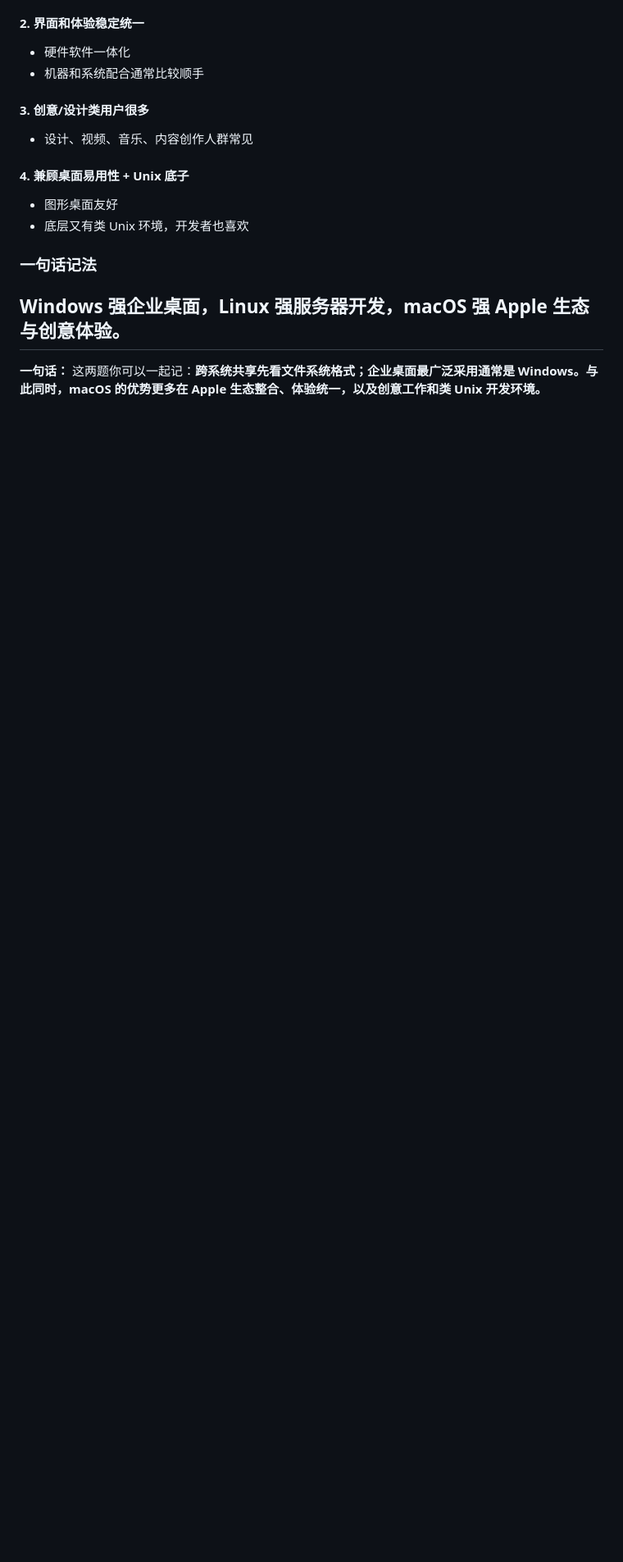
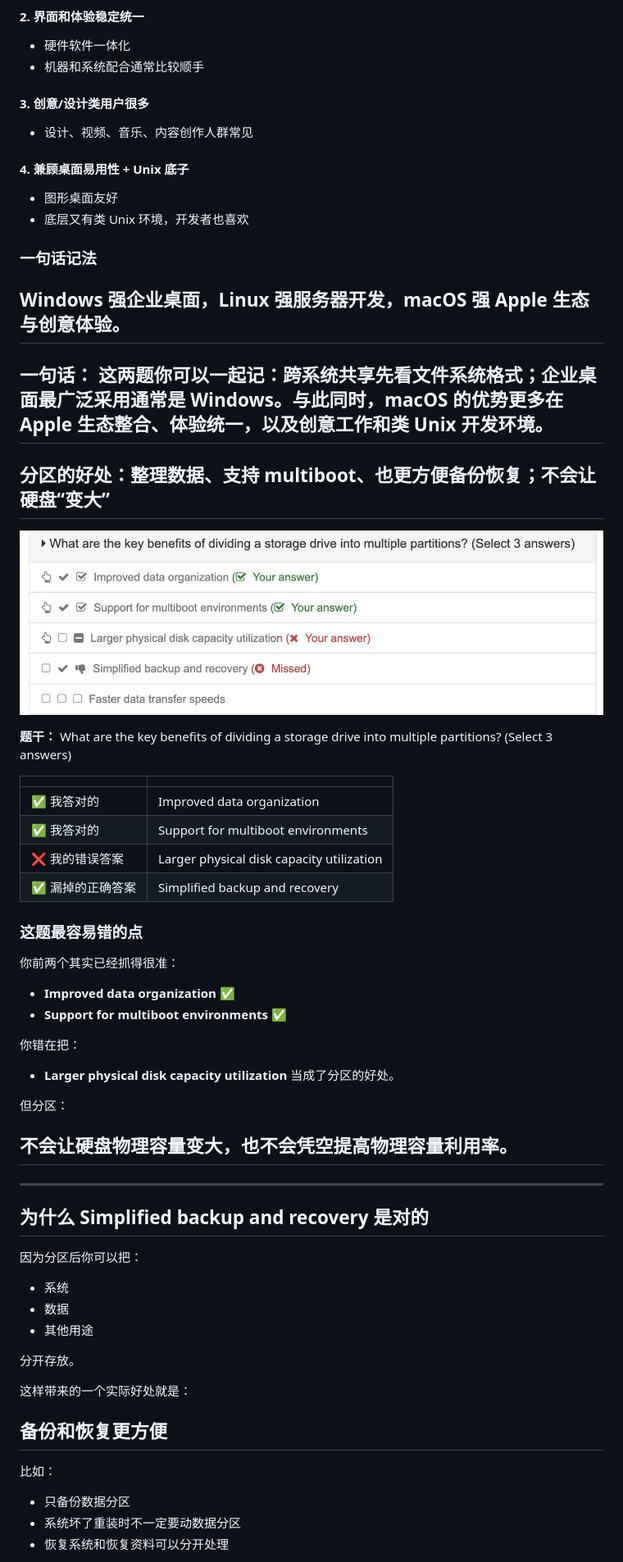
Before and after one commit to geekqq/comptia-aplus-notes, a Markdown page: core2-wrong-answers.md, the part around one of its changes. Shown at 82% size. Drawn GitHub-style; pictures changed too: images/2026-04-24-core2-partitions-benefits-backup-recovery.jpg (added); blank space fills up the shorter version.

Commit message:
Add Core 2 partitions benefits note

```diff
--- a/core2-wrong-answers.md
+++ b/core2-wrong-answers.md
@@ -207,3 +207,47 @@
 
 **一句话：**
 这两题你可以一起记：**跨系统共享先看文件系统格式；企业桌面最广泛采用通常是 Windows。与此同时，macOS 的优势更多在 Apple 生态整合、体验统一，以及创意工作和类 Unix 开发环境。**
+---
+
+## 分区的好处：整理数据、支持 multiboot、也更方便备份恢复；不会让硬盘“变大”
+![Partitions benefits backup recovery question](images/2026-04-24-core2-partitions-benefits-backup-recovery.jpg)
+
+**题干：** What are the key benefits of dividing a storage drive into multiple partitions? (Select 3 answers)
+
+|  |  |
+| --- | --- |
+| ✅ 我答对的 | Improved data organization |
+| ✅ 我答对的 | Support for multiboot environments |
+| ❌ 我的错误答案 | Larger physical disk capacity utilization |
+| ✅ 漏掉的正确答案 | Simplified backup and recovery |
+
+### 这题最容易错的点
+你前两个其实已经抓得很准：
+- **Improved data organization** ✅
+- **Support for multiboot environments** ✅
+
+你错在把：
+- **Larger physical disk capacity utilization**
+当成了分区的好处。
+
+但分区：
+## **不会让硬盘物理容量变大，也不会凭空提高物理容量利用率。**
+
+---
+
+## 为什么 Simplified backup and recovery 是对的
+因为分区后你可以把：
+- 系统
+- 数据
+- 其他用途
+
+分开存放。
+
+这样带来的一个实际好处就是：
+## **备份和恢复更方便**
+
+比如：
+- 只备份数据分区
+- 系统坏了重装时不一定要动数据分区
+- 恢复系统和恢复资料可以分开处理
+
```
Also changed, not shown: other parts of core2-wrong-answers.md (+52 -0 lines).
